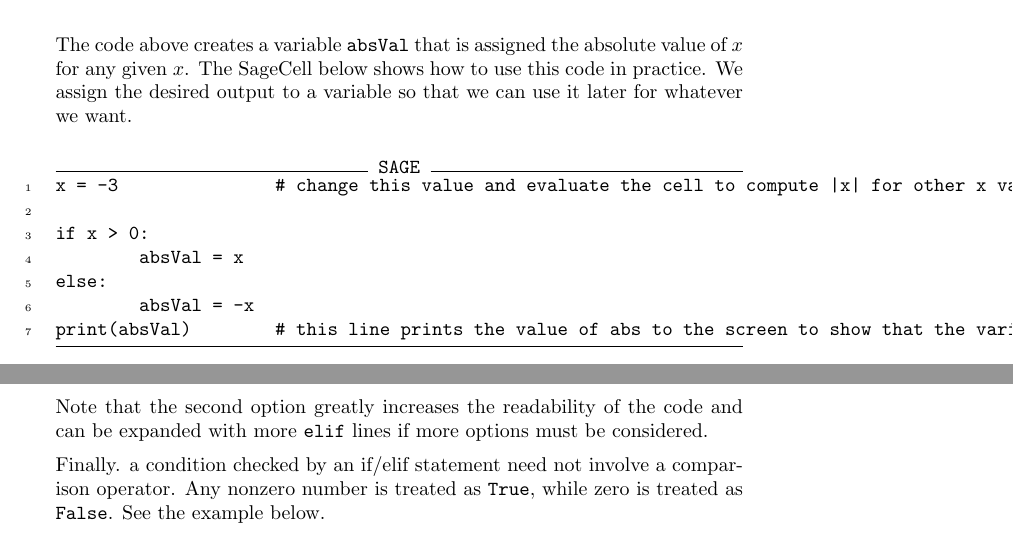
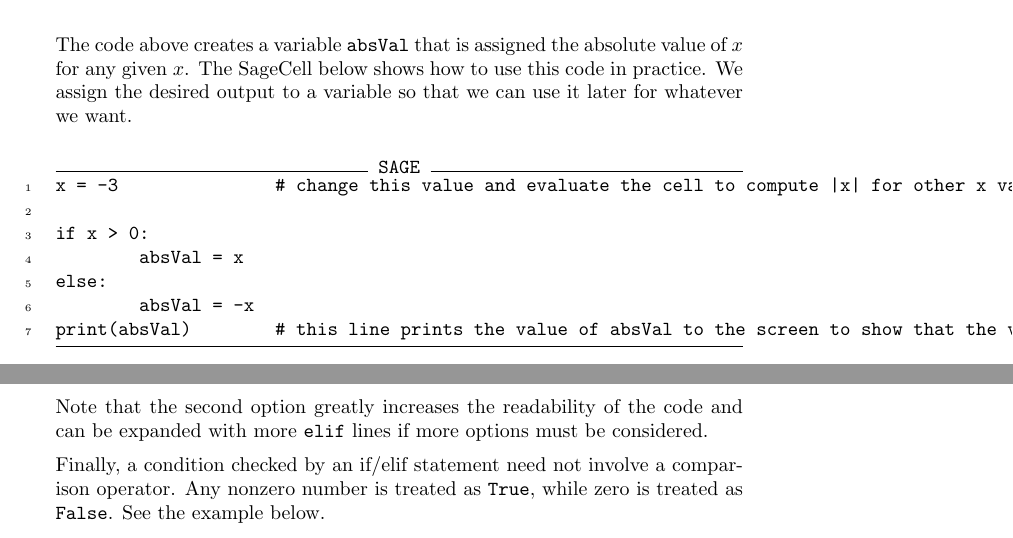
Before and after one commit to jathiel/Ximera-Xourses-NYCCT, a LaTeX document (MAT1630/Python/Ifelse.tex): two parts of pages 2 and 4 of 7, joined at a grey line, cut so that both start at the same text. Compiled offline with pdfLaTeX.

Commit message:
fixed typos

```diff
--- a/MAT1630/Python/Ifelse.tex
+++ b/MAT1630/Python/Ifelse.tex
@@ -74,7 +74,7 @@ if x > 0:
 	absVal = x
 else:
 	absVal = -x
-print(absVal)        # this line prints the value of abs to the screen to show that the variable has been assigned the correct value
+print(absVal)        # this line prints the value of absVal to the screen to show that the variable has been assigned the correct value
 \end{sageCell}
 
 Note that in Python, whitespace (indentation) determines which lines of code belong to a particular code block. For example, the following code differs from that in the SageCell above in that the \verb|print| statement is only called if $x\leq 0$.
@@ -150,7 +150,7 @@ print(sgn)
 
 Note that the second option greatly increases the readability of the code and can be expanded with more \verb|elif| lines if more options must be considered.
 
-Finally. a condition checked by an if/elif statement need not involve a comparison operator. Any nonzero number is treated as \verb|True|, while zero is treated as \verb|False|. See the example below.
+Finally, a condition checked by an if/elif statement need not involve a comparison operator. Any nonzero number is treated as \verb|True|, while zero is treated as \verb|False|. See the example below.
 
 \begin{sageCell}
 x = 3
```
